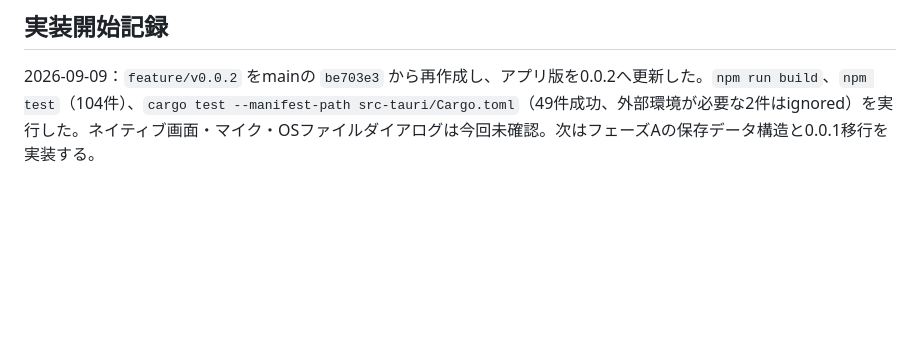
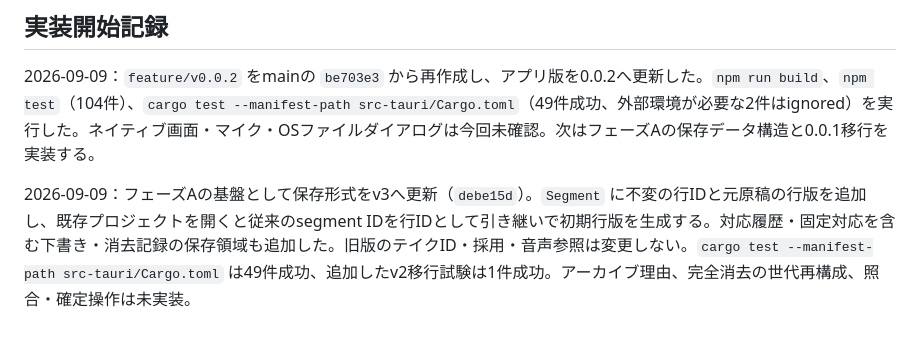
Before and after one commit to KotorinChunChun/ScriptSync, a Markdown page: dev/v0.0.2-imp.md, the part around the change. Drawn GitHub-style; blank space fills up the shorter version.

```diff
--- a/dev/v0.0.2-imp.md
+++ b/dev/v0.0.2-imp.md
@@ -122,3 +122,5 @@ E：受入16例、旧版回帰、ビルド・起動確認。
 ## 実装開始記録
 
 2026-09-09：`feature/v0.0.2` をmainの `be703e3` から再作成し、アプリ版を0.0.2へ更新した。`npm run build`、`npm test`（104件）、`cargo test --manifest-path src-tauri/Cargo.toml`（49件成功、外部環境が必要な2件はignored）を実行した。ネイティブ画面・マイク・OSファイルダイアログは今回未確認。次はフェーズAの保存データ構造と0.0.1移行を実装する。
+
+2026-09-09：フェーズAの基盤として保存形式をv3へ更新（`debe15d`）。`Segment` に不変の行IDと元原稿の行版を追加し、既存プロジェクトを開くと従来のsegment IDを行IDとして引き継いで初期行版を生成する。対応履歴・固定対応を含む下書き・消去記録の保存領域も追加した。旧版のテイクID・採用・音声参照は変更しない。`cargo test --manifest-path src-tauri/Cargo.toml` は49件成功、追加したv2移行試験は1件成功。アーカイブ理由、完全消去の世代再構成、照合・確定操作は未実装。
```
Also changed, not shown: dev/v0.0.2-task.md (+1 -1 lines).
